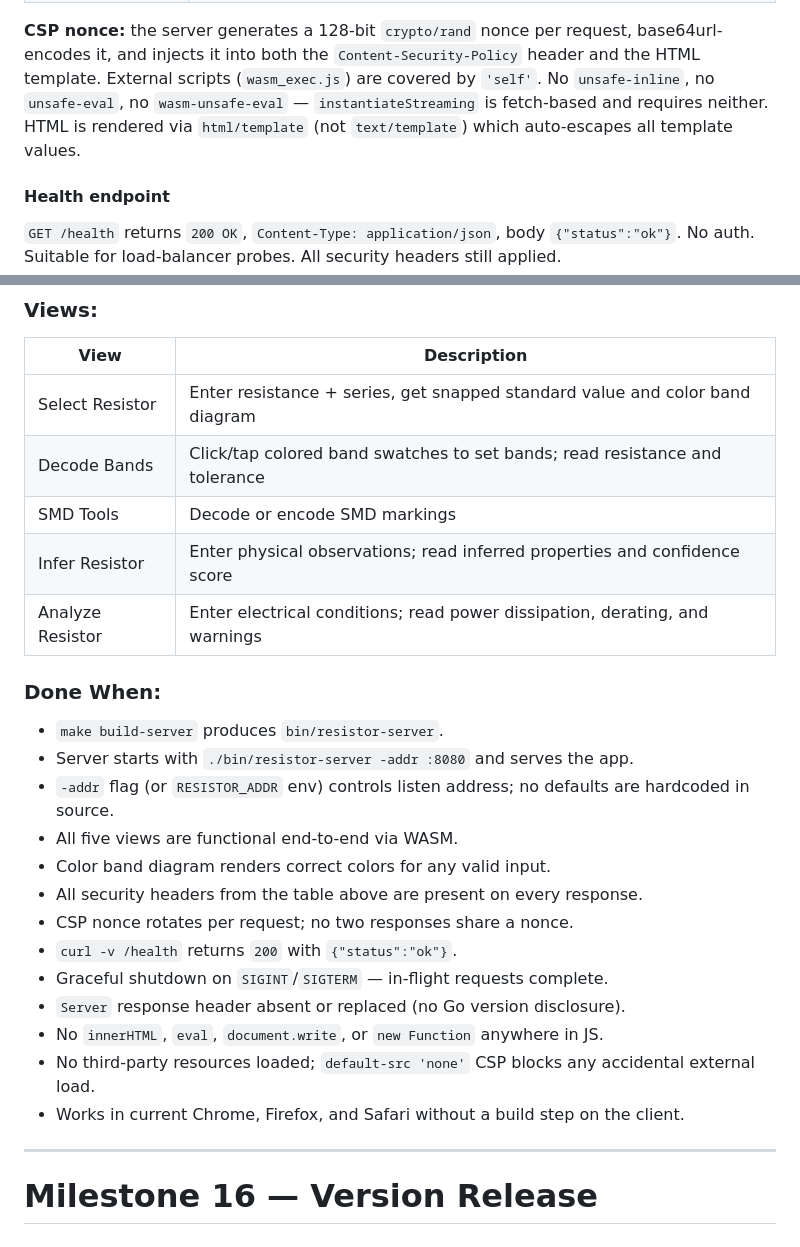
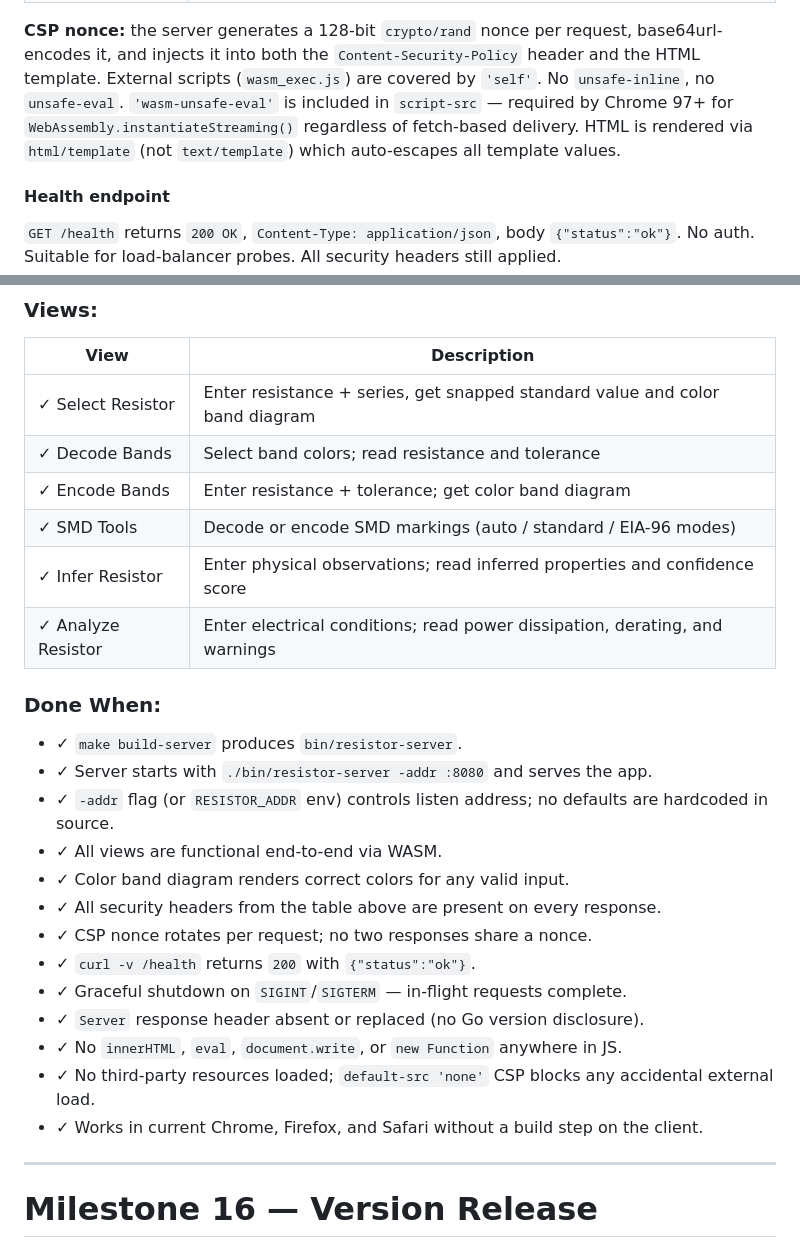
Before and after one commit to sss7526/resistor, a Markdown page: MILESTONES.md, 2 parts joined by grey strips. Drawn GitHub-style.

Commit message:
docs: mark Milestone 15 complete

```diff
--- a/MILESTONES.md
+++ b/MILESTONES.md
@@ -496,8 +496,9 @@ served by a hardened Go HTTP server, suitable for hobbyists.
 **CSP nonce:** the server generates a 128-bit `crypto/rand` nonce per request,
 base64url-encodes it, and injects it into both the `Content-Security-Policy` header
 and the HTML template. External scripts (`wasm_exec.js`) are covered by `'self'`.
-No `unsafe-inline`, no `unsafe-eval`, no `wasm-unsafe-eval` — `instantiateStreaming`
-is fetch-based and requires neither. HTML is rendered via `html/template` (not
+No `unsafe-inline`, no `unsafe-eval`. `'wasm-unsafe-eval'` is included in `script-src`
+— required by Chrome 97+ for `WebAssembly.instantiateStreaming()` regardless of
+fetch-based delivery. HTML is rendered via `html/template` (not
 `text/template`) which auto-escapes all template values.
 
 #### Health endpoint
@@ -535,28 +536,29 @@ All security headers still applied.
 ### Views:
 | View | Description |
 |---|---|
-| Select Resistor | Enter resistance + series, get snapped standard value and color band diagram |
-| Decode Bands | Click/tap colored band swatches to set bands; read resistance and tolerance |
-| SMD Tools | Decode or encode SMD markings |
-| Infer Resistor | Enter physical observations; read inferred properties and confidence score |
-| Analyze Resistor | Enter electrical conditions; read power dissipation, derating, and warnings |
+| ✓ Select Resistor | Enter resistance + series, get snapped standard value and color band diagram |
+| ✓ Decode Bands | Select band colors; read resistance and tolerance |
+| ✓ Encode Bands | Enter resistance + tolerance; get color band diagram |
+| ✓ SMD Tools | Decode or encode SMD markings (auto / standard / EIA-96 modes) |
+| ✓ Infer Resistor | Enter physical observations; read inferred properties and confidence score |
+| ✓ Analyze Resistor | Enter electrical conditions; read power dissipation, derating, and warnings |
 
 ### Done When:
-- `make build-server` produces `bin/resistor-server`.
-- Server starts with `./bin/resistor-server -addr :8080` and serves the app.
-- `-addr` flag (or `RESISTOR_ADDR` env) controls listen address; no defaults
+- ✓ `make build-server` produces `bin/resistor-server`.
+- ✓ Server starts with `./bin/resistor-server -addr :8080` and serves the app.
+- ✓ `-addr` flag (or `RESISTOR_ADDR` env) controls listen address; no defaults
   are hardcoded in source.
-- All five views are functional end-to-end via WASM.
-- Color band diagram renders correct colors for any valid input.
-- All security headers from the table above are present on every response.
-- CSP nonce rotates per request; no two responses share a nonce.
-- `curl -v /health` returns `200` with `{"status":"ok"}`.
-- Graceful shutdown on `SIGINT`/`SIGTERM` — in-flight requests complete.
-- `Server` response header absent or replaced (no Go version disclosure).
-- No `innerHTML`, `eval`, `document.write`, or `new Function` anywhere in JS.
-- No third-party resources loaded; `default-src 'none'` CSP blocks any accidental
+- ✓ All views are functional end-to-end via WASM.
+- ✓ Color band diagram renders correct colors for any valid input.
+- ✓ All security headers from the table above are present on every response.
+- ✓ CSP nonce rotates per request; no two responses share a nonce.
+- ✓ `curl -v /health` returns `200` with `{"status":"ok"}`.
+- ✓ Graceful shutdown on `SIGINT`/`SIGTERM` — in-flight requests complete.
+- ✓ `Server` response header absent or replaced (no Go version disclosure).
+- ✓ No `innerHTML`, `eval`, `document.write`, or `new Function` anywhere in JS.
+- ✓ No third-party resources loaded; `default-src 'none'` CSP blocks any accidental
   external load.
-- Works in current Chrome, Firefox, and Safari without a build step on the client.
+- ✓ Works in current Chrome, Firefox, and Safari without a build step on the client.
 
 ---
 
```
Also changed, not shown: other parts of MILESTONES.md (+1 -1 lines).
